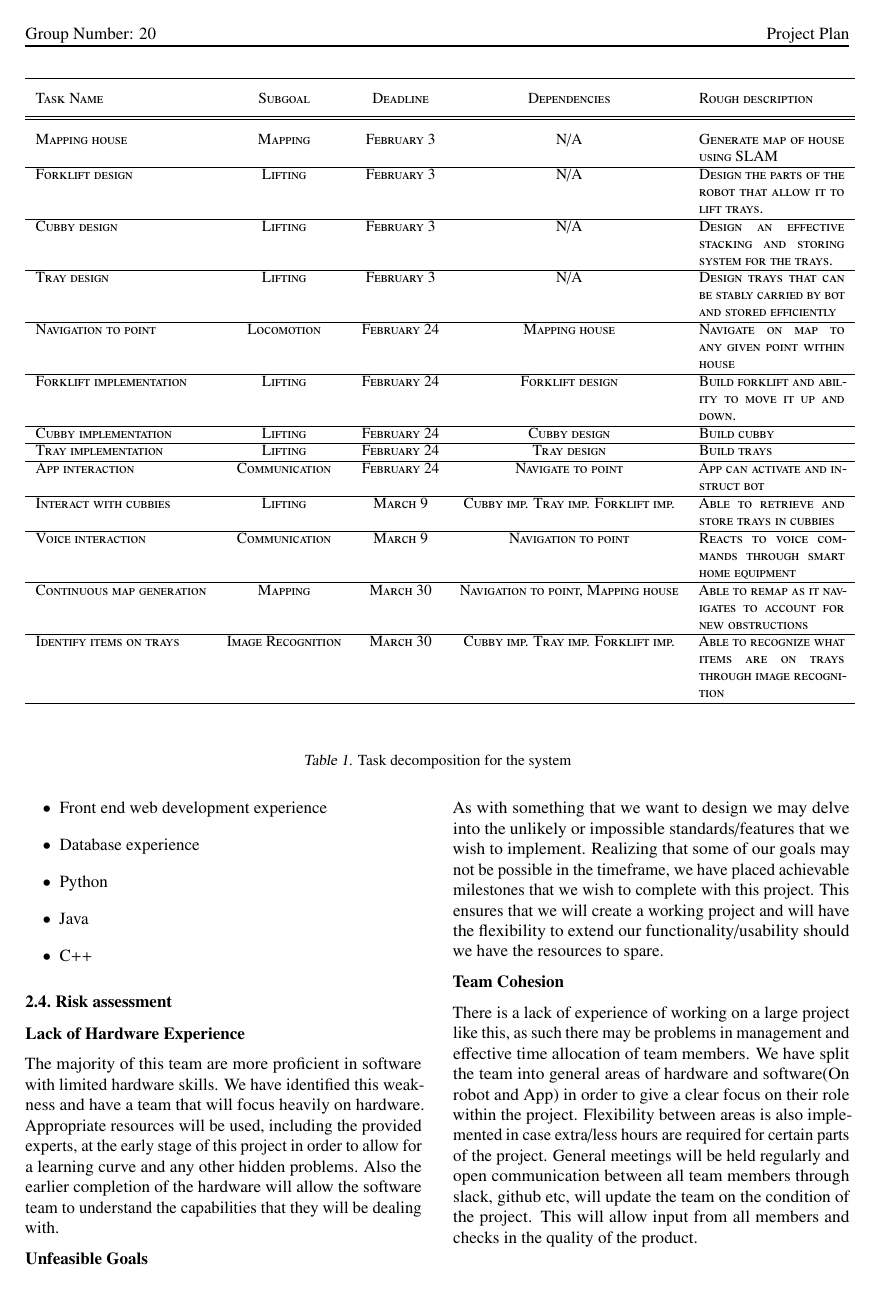
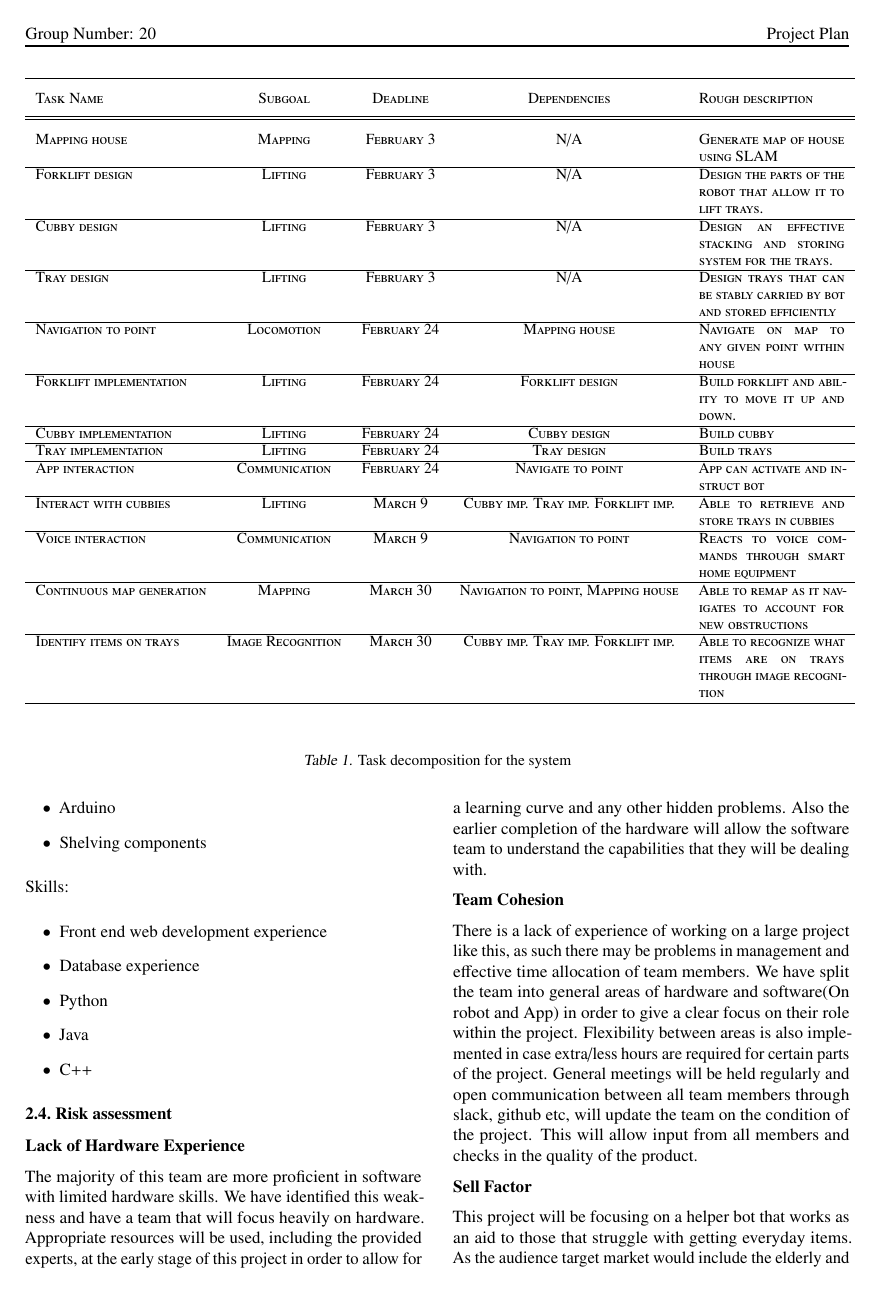
Before and after one commit to yourfather515/projectFindo, a LaTeX paper (plan/plan.tex): page 4 of 5. Compiled offline with pdfLaTeX.

```diff
--- a/plan/plan.tex
+++ b/plan/plan.tex
@@ -258,10 +260,6 @@
 
 The majority of this team are more proficient in software with limited hardware skills. We have identified this weakness and have a team that will focus heavily on hardware. Appropriate resources will be used, including the provided experts, at the early stage of this project in order to allow for a learning curve and any other hidden problems. Also the earlier completion of the hardware will allow the software team to understand the capabilities that they will be dealing with.
 
-\textbf{Unfeasible Goals}
-
-As with something that we want to design we may delve into the unlikely or impossible standards/features that we wish to implement. Realizing that some of our goals may not be possible in the timeframe, we have placed achievable milestones that we wish to complete with this project. This ensures that we will create a working project and will have the flexibility to extend our functionality/usability should we have the resources to spare.
-
 \textbf{Team Cohesion}
 
 There is a lack of experience of working on a large project like this, as such there may be problems in management and effective time allocation of team members. We have split the team into general areas of hardware and software(On robot and App) in order to give a clear focus on their role within the project. Flexibility between areas is also implemented in case extra/less hours are required for certain parts of the project. General meetings will be held regularly and open communication between all team members through slack, github etc, will update the team on the condition of the project. This will allow input from all members and checks in the quality of the product.
```
Also changed, not shown: plan/plan.pdf, plan/plan.tex (4 more changed lines).
